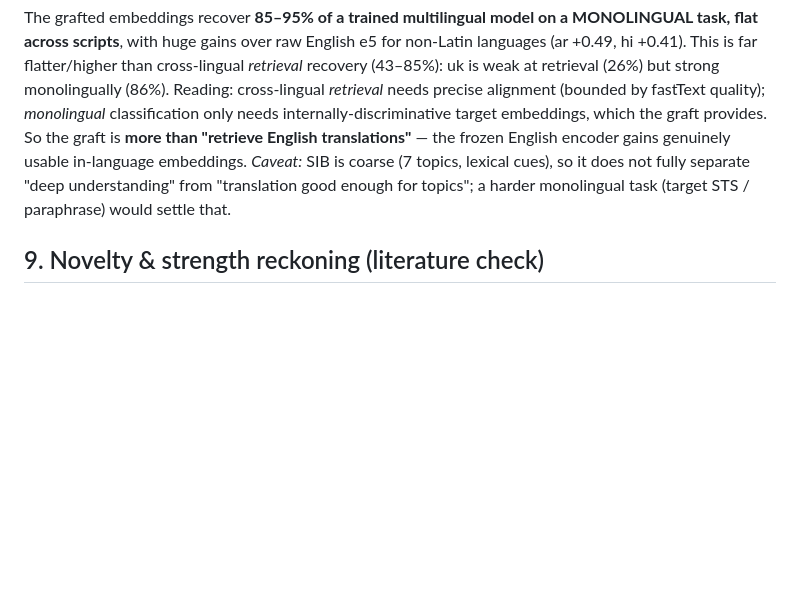
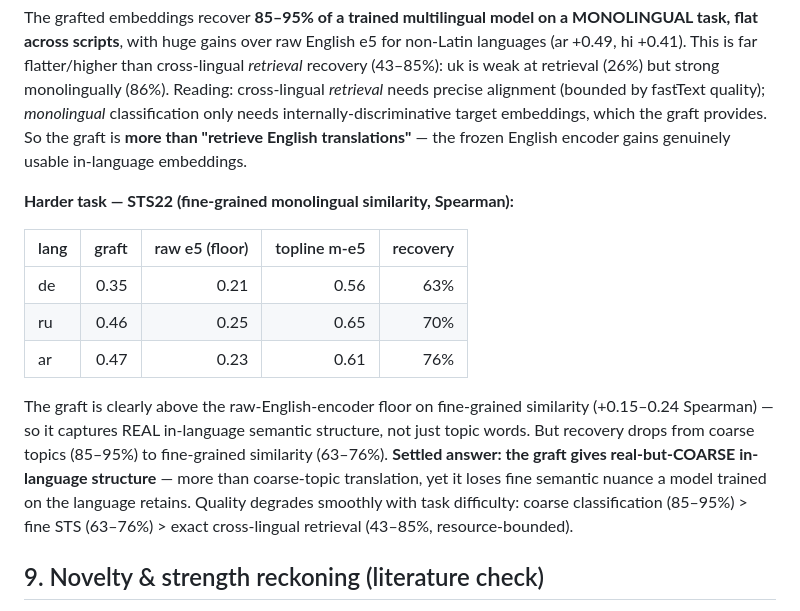
Before and after one commit to Aarushvinod/embedding-research, a Markdown page: RESULTS.md, the part around the change. Drawn GitHub-style; blank space fills up the shorter version.

Commit message:
STS22 result: graft gives real-but-coarse in-language structure (63-76% recovery)
Fine-grained monolingual STS (Spearman): graft de 0.35 / ru 0.46 / ar 0.47, clearly above the
raw-English-encoder floor (0.21/0.25/0.23) but recovering only 63-76% of multilingual-e5 (vs
85-95% on coarse SIB topics). So the graft captures REAL in-language semantics, not just topic
words, but loses fine nuance vs a trained model. Quality degrades smoothly with task difficulty.

Co-Authored-By: Claude Opus 4.8 (1M context) <noreply@anthropic.com>

```diff
--- a/RESULTS.md
+++ b/RESULTS.md
@@ -183,9 +183,23 @@ weak at retrieval (26%) but strong monolingually (86%). Reading: cross-lingual *
 precise alignment (bounded by fastText quality); *monolingual* classification only needs
 internally-discriminative target embeddings, which the graft provides. So the graft is **more
 than "retrieve English translations"** — the frozen English encoder gains genuinely usable
-in-language embeddings. *Caveat:* SIB is coarse (7 topics, lexical cues), so it does not fully
-separate "deep understanding" from "translation good enough for topics"; a harder monolingual
-task (target STS / paraphrase) would settle that.
+in-language embeddings.
+
+**Harder task — STS22 (fine-grained monolingual similarity, Spearman):**
+
+| lang | graft | raw e5 (floor) | topline m-e5 | recovery |
+|------|------:|---------------:|-------------:|---------:|
+| de | 0.35 | 0.21 | 0.56 | 63% |
+| ru | 0.46 | 0.25 | 0.65 | 70% |
+| ar | 0.47 | 0.23 | 0.61 | 76% |
+
+The graft is clearly above the raw-English-encoder floor on fine-grained similarity (+0.15–0.24
+Spearman) — so it captures REAL in-language semantic structure, not just topic words. But recovery
+drops from coarse topics (85–95%) to fine-grained similarity (63–76%). **Settled answer: the graft
+gives real-but-COARSE in-language structure** — more than coarse-topic translation, yet it loses
+fine semantic nuance a model trained on the language retains. Quality degrades smoothly with task
+difficulty: coarse classification (85–95%) > fine STS (63–76%) > exact cross-lingual retrieval
+(43–85%, resource-bounded).
 
 ## 9. Novelty & strength reckoning (literature check)
 - **Mechanism (honest):** bitext-free WORD translation in embedding space (Procrustes-aligned
```
